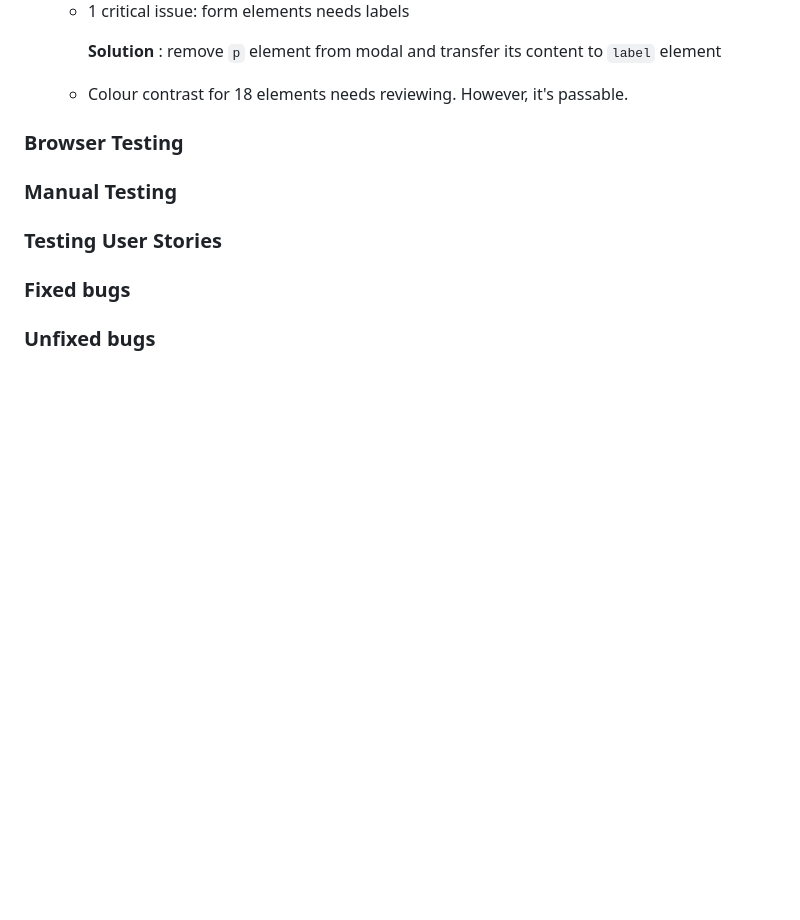
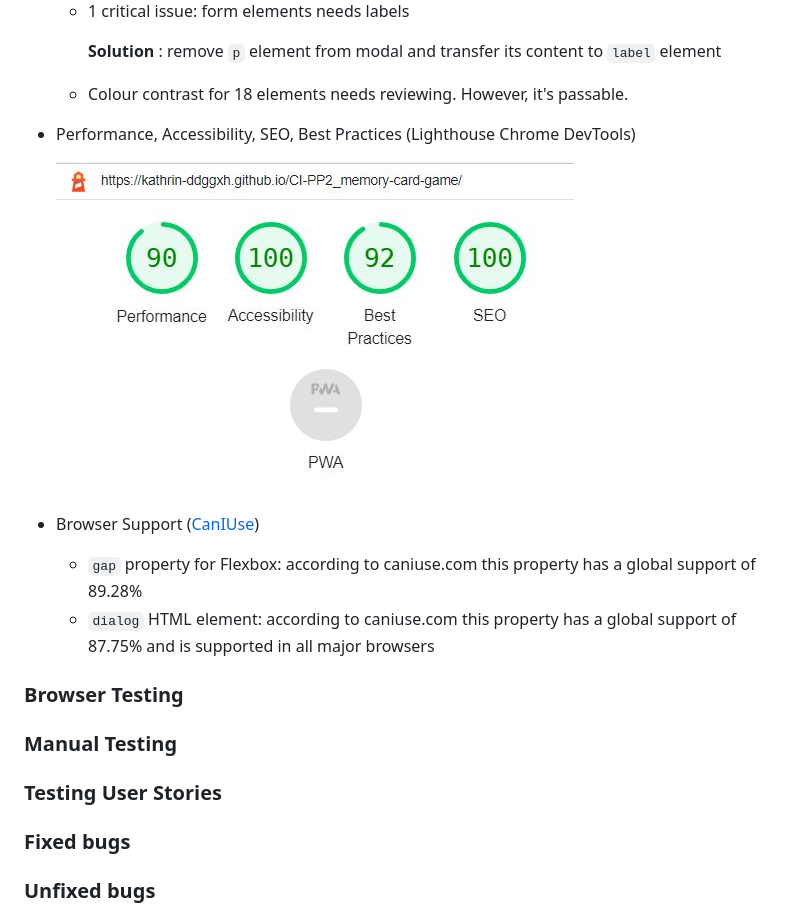
Before and after one commit to Kay-ddggxh/CI-PP2_memory-card-game, a Markdown page: README.md, the part around the change. Rendered like a GitHub page; pictures changed too: assets/images/readme-images/lighthouse-result.JPG (added); blank space fills up the shorter version.

Commit message:
update README: complete validation section

```diff
--- a/README.md
+++ b/README.md
@@ -206,7 +206,14 @@ The game is intended to be played over the course of a few minutes. It does not
 
     - Colour contrast for 18 elements needs reviewing. However, it's passable.
 
+- Performance, Accessibility, SEO, Best Practices (Lighthouse Chrome DevTools)
 
+    ![Lighthouse rating](assets/images/readme-images/lighthouse-result.JPG)
+
+- Browser Support ([CanIUse](https://caniuse.com/))
+
+    - `gap` property for Flexbox: according to caniuse.com this property has a global support of 89.28%
+    - `dialog` HTML element: according to caniuse.com this property has a global support of 87.75% and is supported in all major browsers
 
 
 ### Browser Testing
```
